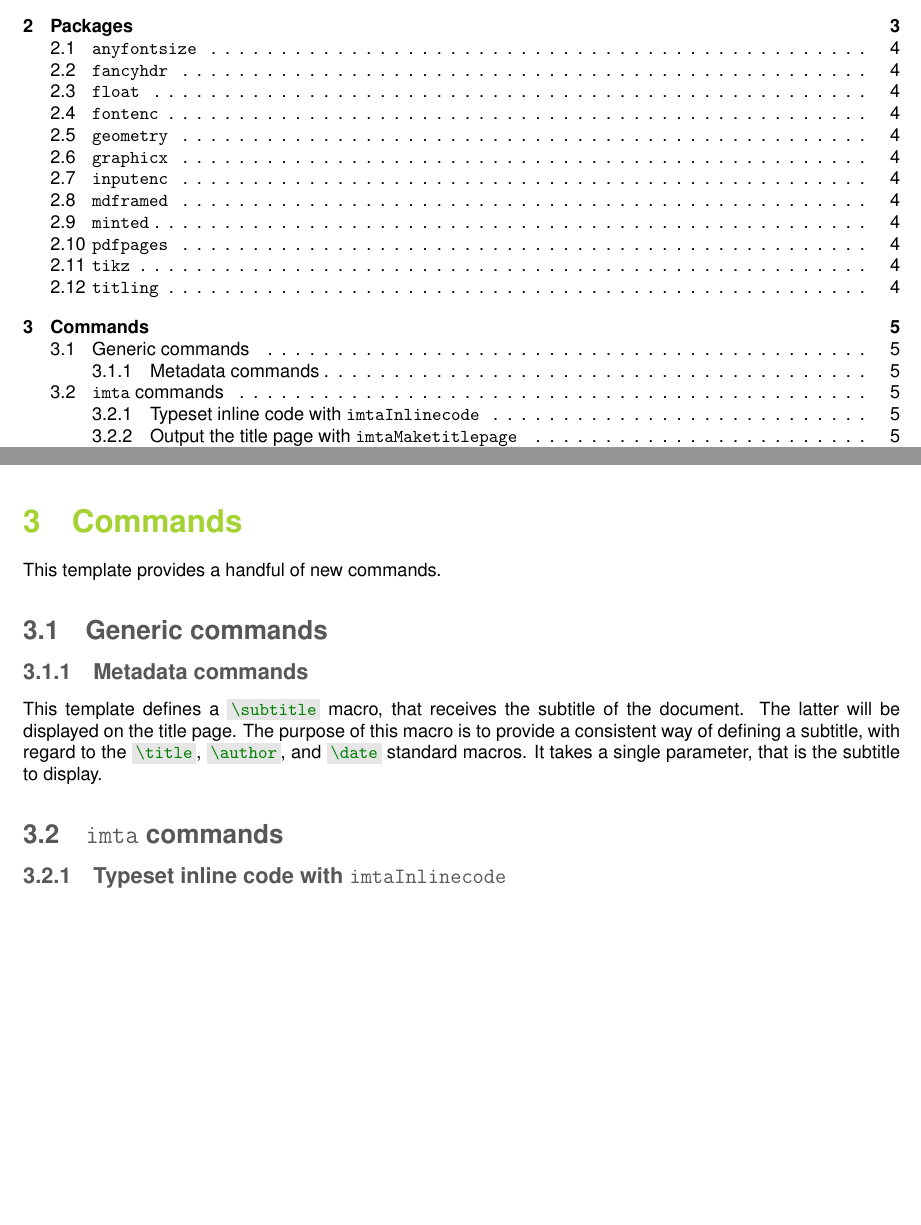
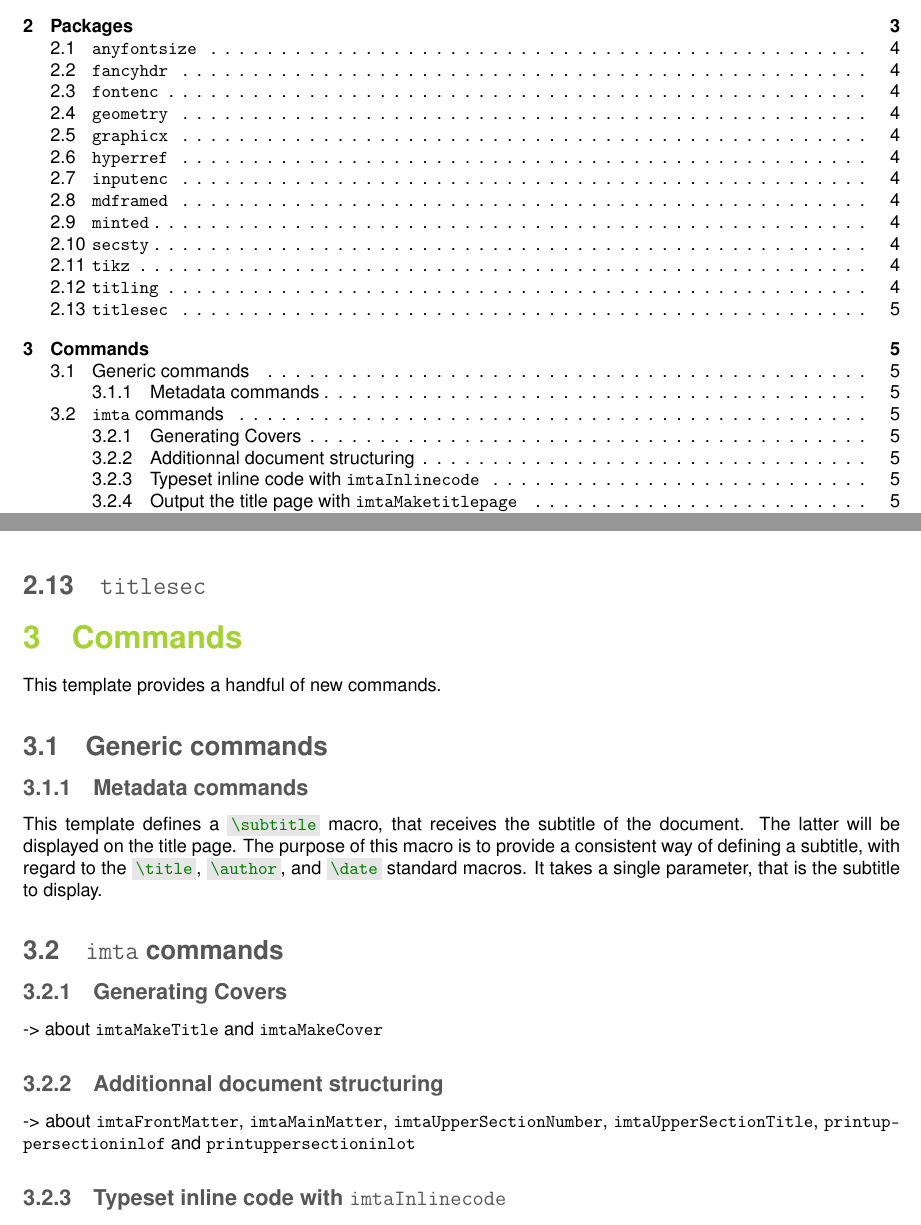
Before and after one commit to bporteboeuf/imtaLatexTemplate, a LaTeX document (imta_documentation.tex, which reads imta_core.sty, imta_extra.sty): two parts of pages 2 and 5 of 7, joined at a grey line, cut so that both start at the same text, the shorter picture padded with empty space. Compiled offline with pdfLaTeX.

Commit message:
miscellaneous: minor code reorganization

```diff
--- a/imta_core.sty
+++ b/imta_core.sty
@@ -203,7 +204,21 @@
     \fi%
 }
 
-% \titleLayout is the actual layout used for the cover by \imtaMaketitlepage
+% \imtaMaketitlepage
+% Generates the title page
+\newcommand\imtaMaketitlepage{%
+    \clearpage
+    \if@twocolumn
+    \onecolumn % we force it to a one column environment
+    \titleLayout
+    \twocolumn
+    \else
+    \titleLayout
+    \fi
+}
+
+% \titleLayout
+% Corresponds to the actual layout used for the cover by \imtaMaketitlepage
 \def\titleLayout{%
 %    \thispagestyle{empty}
     \thispagestyle{imtaFirstpage}
@@ -231,22 +246,12 @@
     \pagenumbering{arabic}
     \setcounter{page}{2}
 }
-
-\newcommand\imtaMaketitlepage{%
-    \clearpage
-    \if@twocolumn
-        \onecolumn % we force it to a one column environment
-        \titleLayout
-        \twocolumn
-    \else
-        \titleLayout
-    \fi
-}
 \makeatother
 
 
 
-% We propose a standard back cover which ends on the left side
+% \imtaMakeCover
+% Generates a standard back cover which ends on the left side
 \makeatletter
 \newcommand{\imtaMakeCover}{%
     \clearpage
--- a/imta_documentation.tex
+++ b/imta_documentation.tex
@@ -173,5 +175,6 @@ For instance, the IMT Atlantique header and footer style is defined as follows (
 \subsection{\texttt{tikz}}
 \subsection{\texttt{titling}}
+\subsection{\texttt{titlesec}}
 
 
 
@@ -192,6 +195,13 @@ The purpose of this macro is to provide a consistent way of defining a subtitle,
 It takes a single parameter, that is the subtitle to display.
 
 \subsection{\texttt{imta} commands}
+
+\subsubsection{Generating Covers}
+-> about \texttt{imtaMakeTitle} and \texttt{imtaMakeCover}
+
+\subsubsection{Additionnal document structuring}
+-> about \texttt{imtaFrontMatter}, \texttt{imtaMainMatter}, \texttt{imtaUpperSectionNumber}, \texttt{imtaUpperSectionTitle}, \texttt{printup\-per\-sectioninlof} and \texttt{printuppersectioninlot}
+
 
 \subsubsection{Typeset inline code with \texttt{imtaInlinecode}}
 
--- a/imta_extra.sty
+++ b/imta_extra.sty
@@ -76,8 +74,8 @@
 \makeatletter
     \global\newif\if@uppersectionprintedinLOF  \global\@uppersectionprintedinLOFfalse
     \global\newif\if@uppersectionprintedinLOT  \global\@uppersectionprintedinLOTfalse
-    \gdef\uppersectiontitle\doctitle
-    \gdef\uppersectionnumber{ }
+    \gdef\imtaUpperSectionTitle\doctitle
+    \gdef\imtaUpperSectionNumber{ }
 \makeatother
 
 
@@ -121,22 +119,23 @@
 }
 
 
-% \frontmatter
+% \imtaFrontMatter
+% Resets the page counter and switches to roman numbers (useful for the preamble)
 \makeatletter
-% We propose the possibility to switch from roman to arabic numbers when starting the core content of the report
 \newif\if@mainmatter \@mainmattertrue
-% The \frontmatter command defines the begining of the document and its introduction
-% attributes (title page, table of contents, etc)
-\def\frontmatter{%
+
+\def\imtaFrontMatter{%
     \@mainmatterfalse \pagenumbering{roman} \setcounter{page}{1}}
-% The \mainmatter[o] command defines the begining of the document's core
-% \mainmatter
-\def\mainmatter{%
+
+% \imtaMainMatter
+% Resets the page counter and switches to arabic numbers (useful for the main content)
+\def\imtaMainMatter{%
     \@mainmattertrue \pagenumbering{arabic} \setcounter{page}{1}}
 \makeatother
 
 
-% \chapter redefinition
+% \chapter
+% \chapter is redefined to support other features
 \makeatletter
 \newif\if@chapterdefined % A new \if statement is created to allow easier checking for the existance of \chapter
 \@ifundefined{chapter}{\global \@chapterdefinedfalse}{\global \@chapterdefinedtrue}
@@ -153,7 +152,7 @@
         \else
         \cleardoublepage \oldchapter*{#1}
         \fi
-        \gdef\uppersectiontitle{#1} \gdef\uppersectionnumber{ } \global\@uppersectionprintedinLOFfalse  \global\@uppersectionprintedinLOTfalse}
+        \gdef\imtaUpperSectionTitle{#1} \gdef\imtaUpperSectionNumber{ } \global\@uppersectionprintedinLOFfalse  \global\@uppersectionprintedinLOTfalse}
 
     \def\nostarchapter[#1]#2{%
         \if@twocolumn % We want to make sure the chapter page is always on a one column full page
@@ -161,7 +160,7 @@
         \else
         \cleardoublepage \oldchapter[{#1}]{#2}
         \fi
-        \gdef\uppersectiontitle{#1}  \gdef\uppersectionnumber{\thechapter. } \global\@uppersectionprintedinLOFfalse  \global\@uppersectionprintedinLOTfalse}
+        \gdef\imtaUpperSectionTitle{#1}  \gdef\imtaUpperSectionNumber{\thechapter. } \global\@uppersectionprintedinLOFfalse  \global\@uppersectionprintedinLOTfalse}
 
 \else
     \relax
@@ -178,9 +177,9 @@
         \let\oldsection\section
         \renewcommand{\section}{\@ifstar{\starsection}{\@dblarg\nostarsection}}
         \newcommand\starsection[1]{%
-            \oldsection*{#1}  \gdef\uppersectiontitle{#1} \gdef\uppersectionnumber{ } \global\@uppersectionprintedinLOFfalse  \global\@uppersectionprintedinLOTfalse}
+            \oldsection*{#1}  \gdef\imtaUpperSectionTitle{#1} \gdef\imtaUpperSectionNumber{ } \global\@uppersectionprintedinLOFfalse  \global\@uppersectionprintedinLOTfalse}
         \def\nostarsection[#1]#2{%
-            \oldsection[{#1}]{#2} \gdef\uppersectiontitle{#1} \gdef\uppersectionnumber{\thesection. } \global\@uppersectionprintedinLOFfalse  \global\@uppersectionprintedinLOTfalse}
+            \oldsection[{#1}]{#2} \gdef\imtaUpperSectionTitle{#1} \gdef\imtaUpperSectionNumber{\thesection. } \global\@uppersectionprintedinLOFfalse  \global\@uppersectionprintedinLOTfalse}
     \fi
 \makeatother
 
@@ -229,7 +228,7 @@
             \relax
         \else
             \if@printuppersectioninLOF
-                \addcontentsline{lof}{chapter}{\uppersectionnumber \uppersectiontitle}
+                \addcontentsline{lof}{chapter}{\imtaUpperSectionNumber \imtaUpperSectionTitle}
             \fi
         \fi
         \global\@uppersectionprintedinLOFtrue}
@@ -255,7 +254,7 @@
             \relax
         \else
             \if@printuppersectioninLOT
-                \addcontentsline{lot}{chapter}{\uppersectionnumber \uppersectiontitle}
+                \addcontentsline{lot}{chapter}{\imtaUpperSectionNumber \imtaUpperSectionTitle}
             \fi
         \fi
         \global\@uppersectionprintedinLOTtrue}
```
Also changed, not shown: imta_core.sty (8 more changed lines), imta_documentation.tex (8 more changed lines), imta_extra.sty (10 more changed lines). Lines whose indentation alone changed are shown as unchanged.
